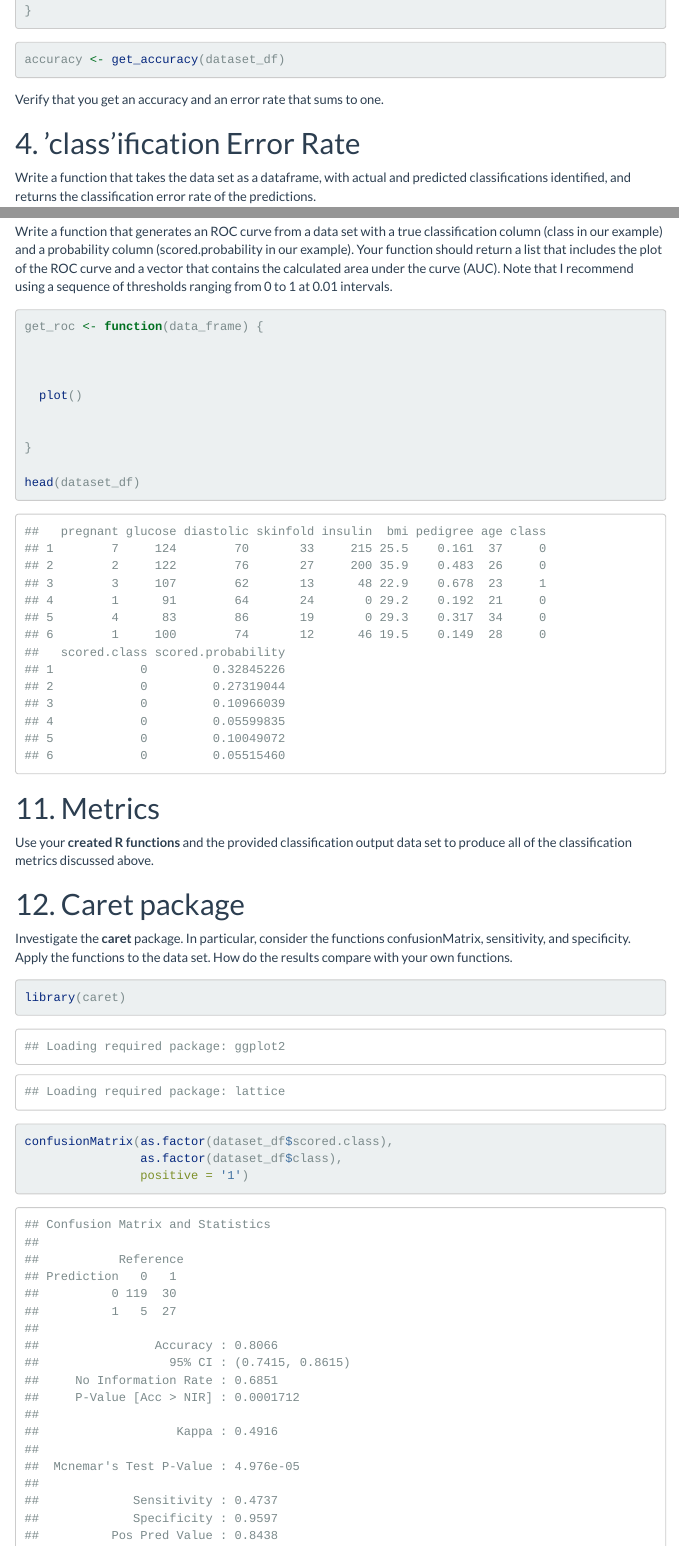
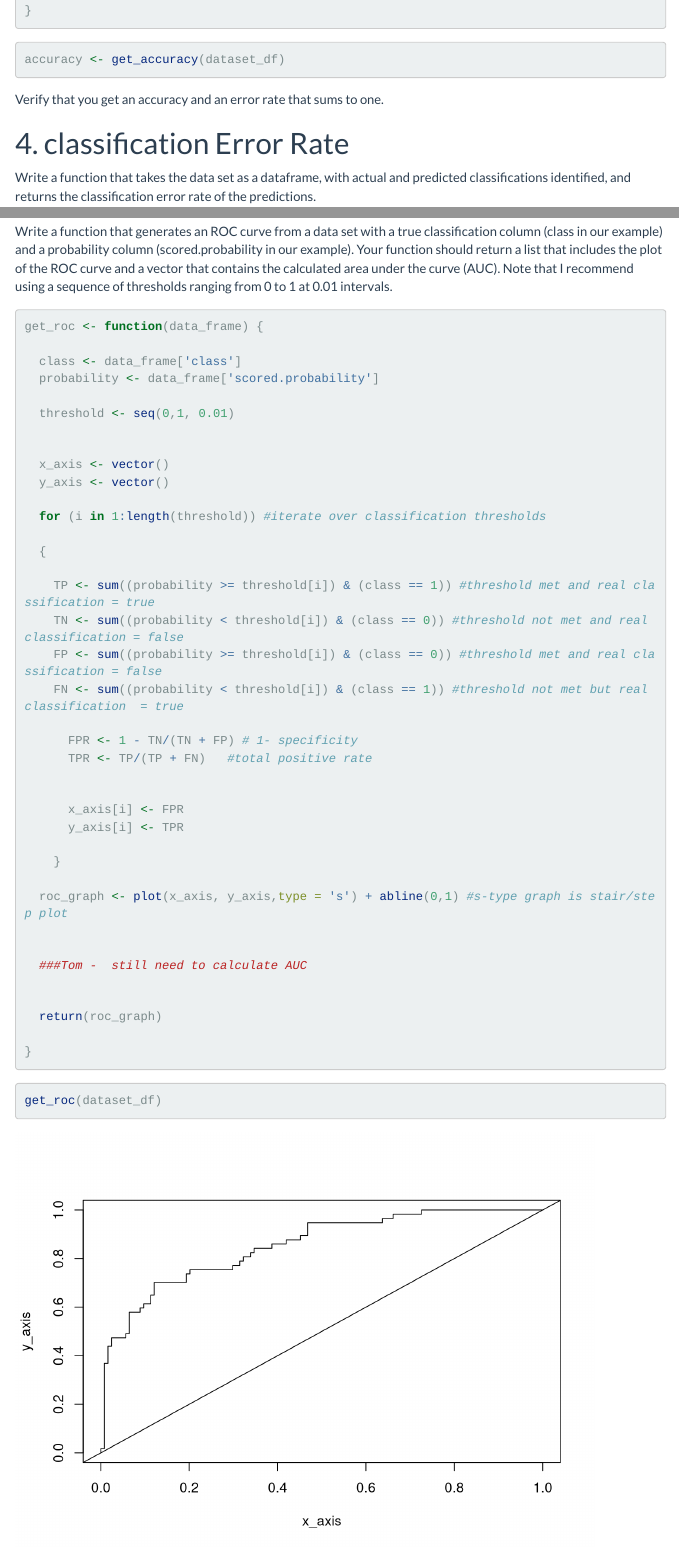
Before and after one commit to hillt5/DATA_621, an R Markdown document (HW2/Dataset621_HW2.Rmd): the page in a window 1100 px wide, from 1710 px down, and a second part further down, joined at a grey line. Rendered offline with R 4.5, knitr and Pandoc, with nearby package versions; menus at the side of the page are left out; long lines of code are wrapped.

Commit message:
Added ROC graph function

````diff
--- a/HW2/Dataset621_HW2.Rmd
+++ b/HW2/Dataset621_HW2.Rmd
@@ -102,7 +102,7 @@ accuracy <- get_accuracy(dataset_df)
 Verify that you get an accuracy and an error rate that sums to one.
 
 
-# 4. 'class'ification Error Rate
+# 4. classification Error Rate
 Write a function that takes the data set as a dataframe, with actual and predicted classifications identified,
 and returns the classification error rate of the predictions.
 
@@ -296,15 +296,56 @@ Write a function that generates an ROC curve from a data set with a true classif
 
 get_roc <- function(data_frame) {
 
+  class <- data_frame['class']
+  probability <- data_frame['scored.probability']
+
+  threshold <- seq(0,1, 0.01)
 
 
-  plot()
+  x_axis <- vector()
+  y_axis <- vector()
 
+  for (i in 1:length(threshold)) #iterate over classification thresholds
+
+  {
+
+    TP <- sum((probability >= threshold[i]) & (class == 1)) #threshold met and real classification = true
+    TN <- sum((probability < threshold[i]) & (class == 0)) #threshold not met and real classification = false
+    FP <- sum((probability >= threshold[i]) & (class == 0)) #threshold met and real classification = false
+    FN <- sum((probability < threshold[i]) & (class == 1)) #threshold not met but real classification  = true
+
+      FPR <- 1 - TN/(TN + FP) # 1- specificity
+      TPR <- TP/(TP + FN)   #total positive rate
+
+
+      x_axis[i] <- FPR
+      y_axis[i] <- TPR
+
+    }
+
+  roc_graph <- plot(x_axis, y_axis,type = 's') + abline(0,1) #s-type graph is stair/step plot
+
+
+  ###Tom -  still need to calculate AUC
+
+
+  return(roc_graph)
 
 }
 
-head(dataset_df)
+
+
 ```
+
+
+```{r, ROC-test}
+
+get_roc(dataset_df)
+
+
+```
+
+
 
 # 11. Metrics
 Use your **created R functions** and the provided classification output data set to produce all of the classification metrics discussed above.
````
